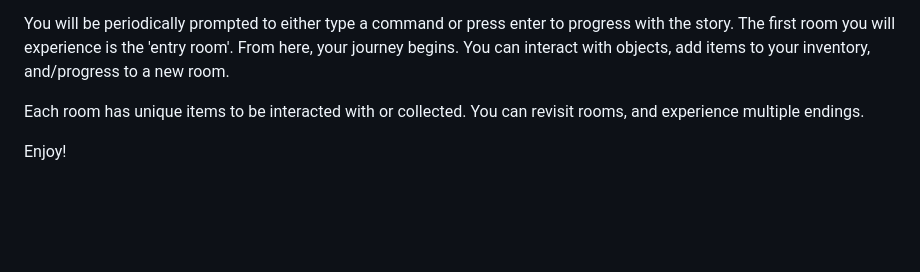
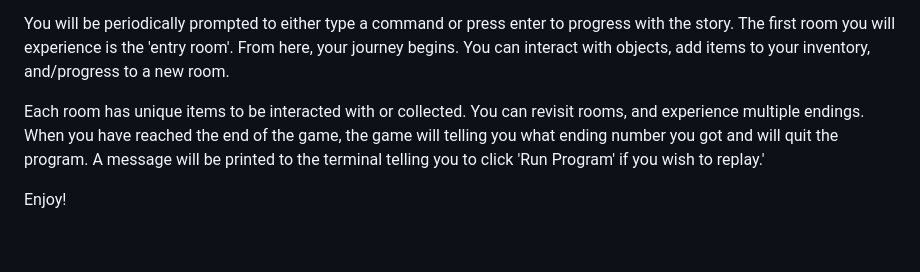
Before and after one commit to maevecrossan/echoes-of-the-abyss, a Markdown page: README.md, the part around the change. Drawn GitHub-style; blank space fills up the shorter version.

Commit message:
Add details about end of game and program restarting to 'How to play' section.

```diff
--- a/README.md
+++ b/README.md
@@ -76,7 +76,7 @@ The commands include:
 You will be periodically prompted to either type a command or press enter to progress with the story.
 The first room you will experience is the 'entry room'. From here, your journey begins. You can interact with objects, add items to your inventory, and/progress to a new room.
 
-Each room has unique items to be interacted with or collected. You can revisit rooms, and experience multiple endings.
+Each room has unique items to be interacted with or collected. You can revisit rooms, and experience multiple endings. When you have reached the end of the game, the game will telling you what ending number you got and will quit the program. A message will be printed to the terminal telling you to click 'Run Program' if you wish to replay.'
 
 Enjoy!
 
```
